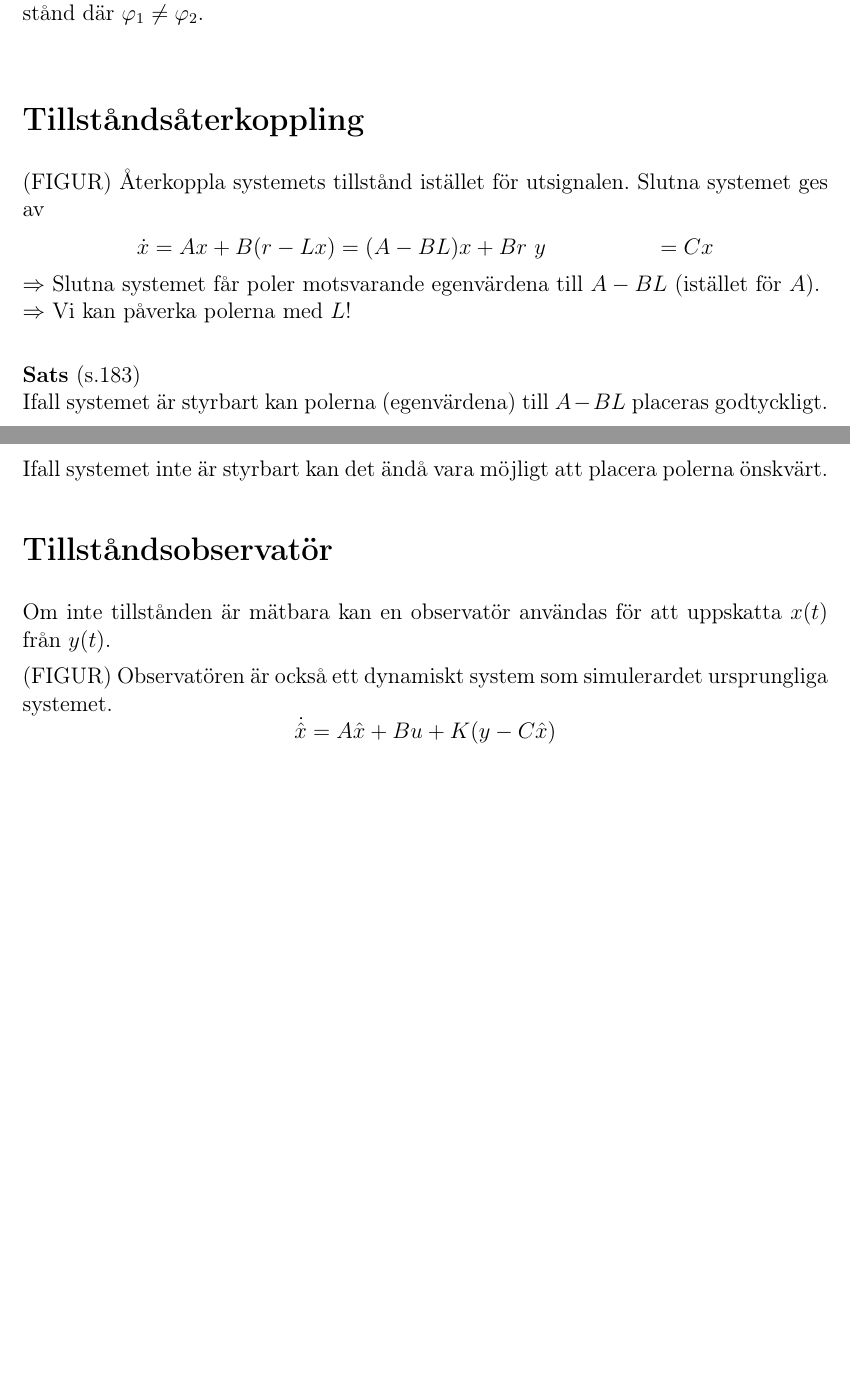
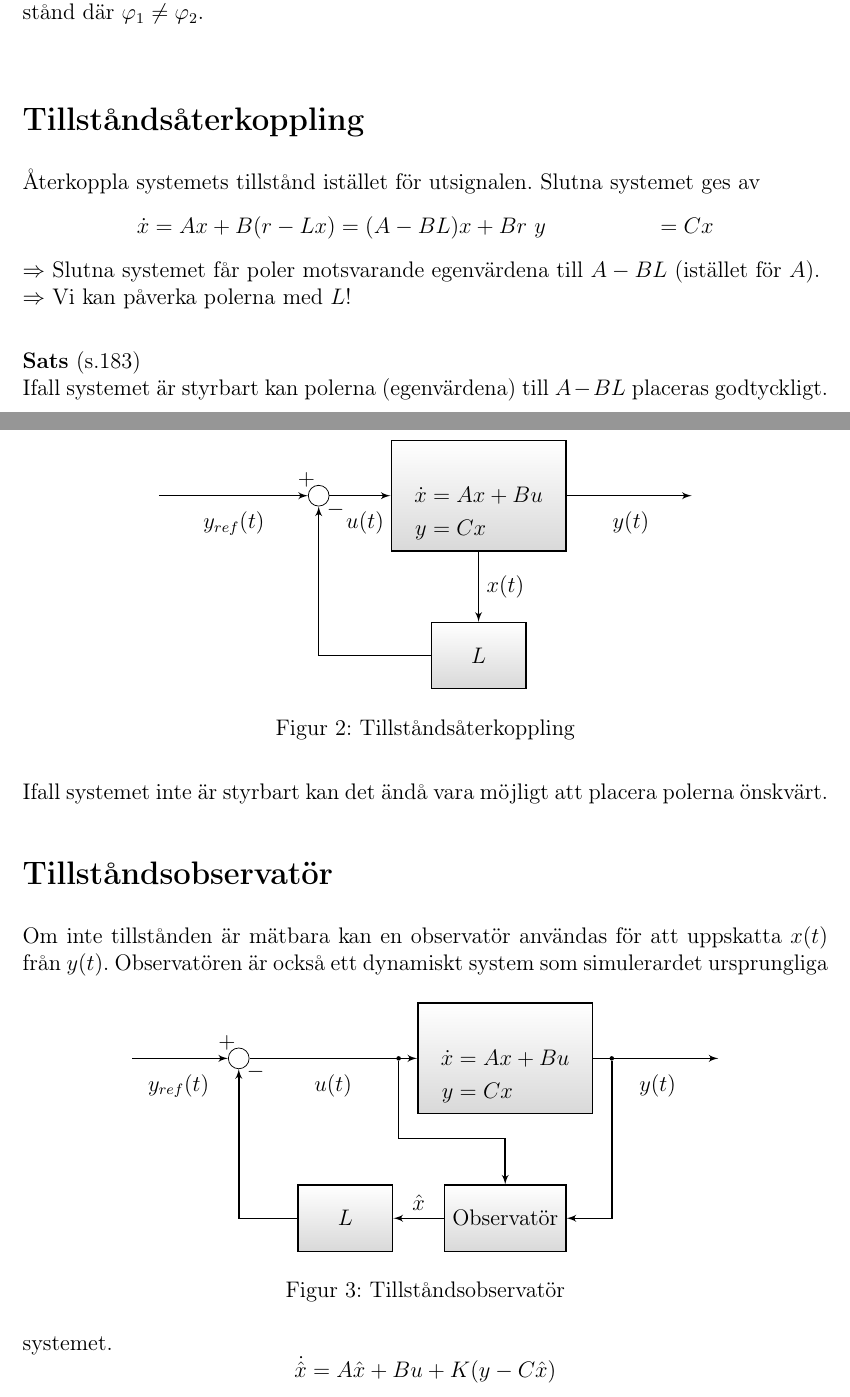
Before and after one commit to martinbiel/martinbiel.github.io, a LaTeX problem sheet (teaching/el1000/exercise_10/exercise_10.tex): two parts of pages 6 and 7 of 9 before the commit and two parts of pages 6 and 7 of 10 after it, joined at a grey line, cut so that both start at the same text, the shorter picture padded with empty space. Compiled offline with pdfLaTeX.

Commit message:
Finished exercise 10 and added link to terelius for exercise 11

```diff
--- a/teaching/el1000/exercise_10/exercise_10.tex
+++ b/teaching/el1000/exercise_10/exercise_10.tex
@@ -308,7 +315,27 @@ $\Rightarrow$ Systemet är styrbart ifall $\alpha \neq 1$. \\\\
 Fallet $\alpha = 1$ motsvarar ett system där pendlarna är lika långa, vilket resulterar i att  varje insignal ger upphov till samma vinkelförändring $\varphi_1 = \varphi_2$ i båda pendlarna. Således går det inte att uppnå alla tillstånd eftersom det inte är möjligt att nå tillstånd där $\varphi_1 \neq \varphi_2$.\\
 
 \section*{Tillståndsåterkoppling}
-(FIGUR)
+\begin{figure}[h!]
+  \centering
+\begin{tikzpicture}[auto, node distance=2cm, >=latex']
+\node [block, text width=3cm, text height = 0.1cm] (system) {
+  \begin{align*}
+    \dot{x} &= Ax + Bu \\
+    y &= Cx
+  \end{align*}
+};
+\node [sum, left of=system, node distance=3cm] (sum) {};
+\node [block, below of=system, node distance=3cm] (L){$L$};
+
+\draw [wire] ++(-6,0) -- node[pos=0.99] {$+$} (sum) node[pos=0.45, right, align=center, label={[laba]below:$y_{ref}(t)$}] {};
+\draw [wire] (sum) -- (system) node[pos=0.45, right, align=center, label={[laba]below:$u(t)$}] {};
+\draw [wire] (system) -- ++(4,0) node[pos=0.45, right, align=center, label={[laba]below:$y(t)$}] {};
+\draw [wire] (system) -- node[pos=0.5, right] {$x(t)$} (L);
+\draw [wire] (L) -| node[pos=0.99, right] {$-$} (sum);
+\end{tikzpicture}
+  \caption{Tillståndsåterkoppling}
+  \label{fig:återk}
+\end{figure}
 Återkoppla systemets tillstånd istället för utsignalen. Slutna systemet ges av
 \begin{align*}
 \dot{x} &= Ax + B(r-Lx) = (A-BL)x + Br \
@@ -324,8 +351,33 @@ Ifall systemet inte är styrbart kan det ändå vara möjligt att placera polern
 
 \section*{Tillståndsobservatör}
 Om inte tillstånden är mätbara kan en observatör användas för att uppskatta $x(t)$ från $y(t)$.
+\begin{figure}[h!]
+  \centering
+\begin{tikzpicture}[auto, node distance=2cm, >=latex']
+\node [block, text width=3cm, text height = 0.1cm] (system) {
+  \begin{align*}
+    \dot{x} &= Ax + Bu \\
+    y &= Cx
+  \end{align*}
+};
+\node [block, below of=system, node distance=3cm, text width=2cm] (obs) {Observatör};
+\node [sum, left of=system, node distance=5cm] (sum) {};
+\node [split, right of=system] (split2) {};
+\node [split, left of=system] (split1) {};
+\node [block, left of= obs, node distance=3cm] (L){$L$};
+\node [tmp, below of=system, node distance=1.5cm] (tmp){};
 
-(FIGUR)
+\draw [wire] ++(-7,0) -- node[pos=0.99] {$+$} (sum) node[pos=0.4, right, align=center, label={[laba]below:$y_{ref}(t)$}] {};
+\draw [wire] (sum) -- (system) node[pos=0.45, right, align=center, label={[laba]below:$u(t)$}] {};
+\draw [wire] (system) -- ++(4,0) node[pos=0.45, right, align=center, label={[laba]below:$y(t)$}] {};
+\draw [wire] (split1) |- (tmp) -- (obs);
+\draw [wire] (split2) |- (obs);
+\draw [wire] (obs) -- (L) node[pos=0.5, above] {$\hat{x}$};
+\draw [wire] (L) -| node[pos=0.99, right] {$-$} (sum);
+\end{tikzpicture}
+  \caption{Tillståndsobservatör}
+  \label{fig:återk}
+\end{figure}
 Observatören är också ett dynamiskt system som "simulerar" det ursprungliga systemet.
 \[\dot{\hat{x}} = A\hat{x} + Bu + K(y-C\hat{x})\]
 De två första termerna simulerar systemet och den sista termen är en korrigerande term som motsvarar återkoppling av den verkliga utsignalen (observatören simulerar $C\hat{x}$ men utsignalen ges av $y$). Undersök skattningsfelet $\tilde{x} = x - \hat{x}$:s dynamik:
```
Also changed, not shown: _teachingmaterial/el1000_exercise_10.md (added, +9 -0 lines), _teachingmaterial/el1000_exercise_11.md (added, +10 -0 lines), teaching/el1000/exercise_10/exercise_10.pdf, teaching/el1000/exercise_10/exercise_10.tex (11 more changed lines).
